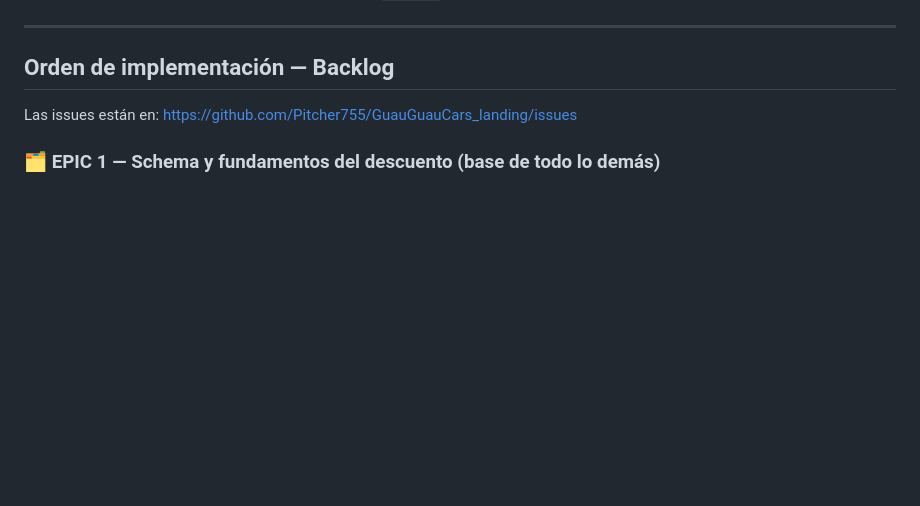
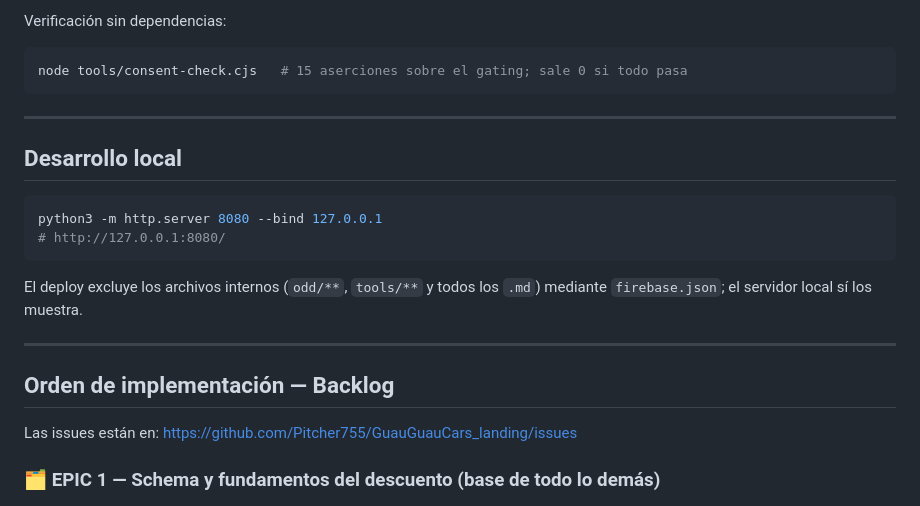
Before and after one commit to Pitcher755/GuauGuauCars_landing, a Markdown page: README.md, the part around one of its changes. GitHub-like rendering; blank space fills up the shorter version.

````diff
--- a/README.md
+++ b/README.md
@@ -45,3 +83,20 @@ Deployada en Firebase Hosting: **https://guauguaucars.com**
+Verificación sin dependencias:
+
+```bash
+node tools/consent-check.cjs   # 15 aserciones sobre el gating; sale 0 si todo pasa
+```
+
+---
+
+## Desarrollo local
+
+```bash
+python3 -m http.server 8080 --bind 127.0.0.1
+# http://127.0.0.1:8080/
+```
+
+El deploy excluye los archivos internos (`odd/**`, `tools/**` y todos los `.md`) mediante
+`firebase.json`; el servidor local sí los muestra.
 
 ---
 
````
Also changed, not shown: other parts of README.md (+41 -3 lines), odd/tasks/affiliate-recommendations.md (+10 -1 lines).
